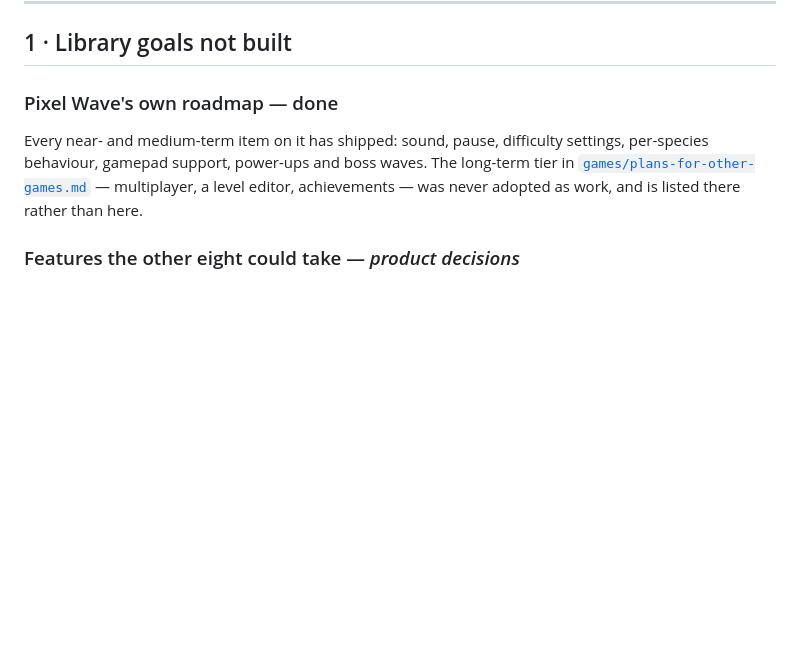
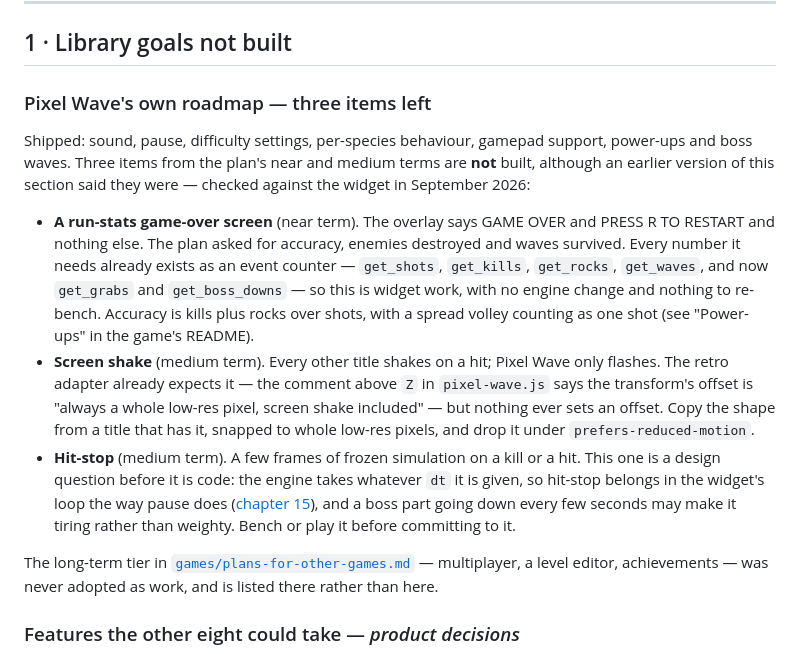
Before and after one commit to GautamGoklani/arcade-library, a Markdown page: TASKS.md, the part around one of its changes. Drawn GitHub-style; blank space fills up the shorter version.

```diff
--- a/TASKS.md
+++ b/TASKS.md
@@ -19,10 +19,33 @@ rather than a backlog item.
 
 ## 1 · Library goals not built
 
-### Pixel Wave's own roadmap — done
+### Pixel Wave's own roadmap — three items left
 
-Every near- and medium-term item on it has shipped: sound, pause, difficulty
-settings, per-species behaviour, gamepad support, power-ups and boss waves.
+Shipped: sound, pause, difficulty settings, per-species behaviour, gamepad
+support, power-ups and boss waves. Three items from the plan's near and medium
+terms are **not** built, although an earlier version of this section said they
+were — checked against the widget in September 2026:
+
+- **A run-stats game-over screen** (near term). The overlay says GAME OVER and
+  PRESS R TO RESTART and nothing else. The plan asked for accuracy, enemies
+  destroyed and waves survived. Every number it needs already exists as an
+  event counter — `get_shots`, `get_kills`, `get_rocks`, `get_waves`, and now
+  `get_grabs` and `get_boss_downs` — so this is widget work, with no engine
+  change and nothing to re-bench. Accuracy is kills plus rocks over shots, with a
+  spread volley counting as one shot (see "Power-ups" in the game's README).
+- **Screen shake** (medium term). Every other title shakes on a hit; Pixel Wave
+  only flashes. The retro adapter already expects it — the comment above `Z` in
+  `pixel-wave.js` says the transform's offset is "always a whole low-res pixel,
+  screen shake included" — but nothing ever sets an offset. Copy the shape from
+  a title that has it, snapped to whole low-res pixels, and drop it under
+  `prefers-reduced-motion`.
+- **Hit-stop** (medium term). A few frames of frozen simulation on a kill or a
+  hit. This one is a design question before it is code: the engine takes
+  whatever `dt` it is given, so hit-stop belongs in the widget's loop the way
+  pause does ([chapter 15](docs/15-game-loop-architecture.md)), and a boss part
+  going down every few seconds may make it tiring rather than weighty. Bench or
+  play it before committing to it.
+
 The long-term tier in
 [`games/plans-for-other-games.md`](games/plans-for-other-games.md) — multiplayer,
 a level editor, achievements — was never adopted as work, and is listed there
```
Also changed, not shown: other parts of TASKS.md (+69 -2 lines), games/plans-for-other-games.md (+6 -4 lines).
